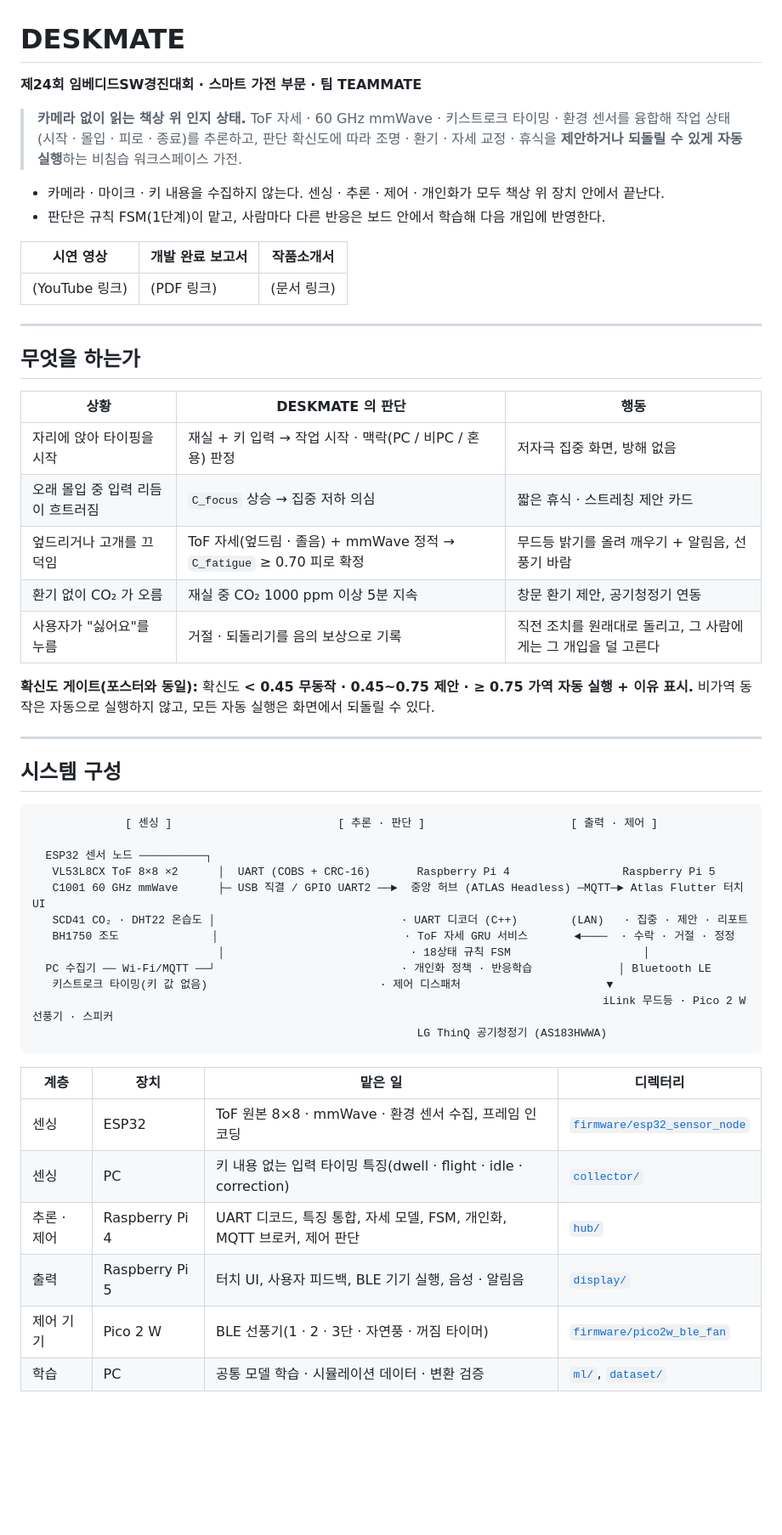
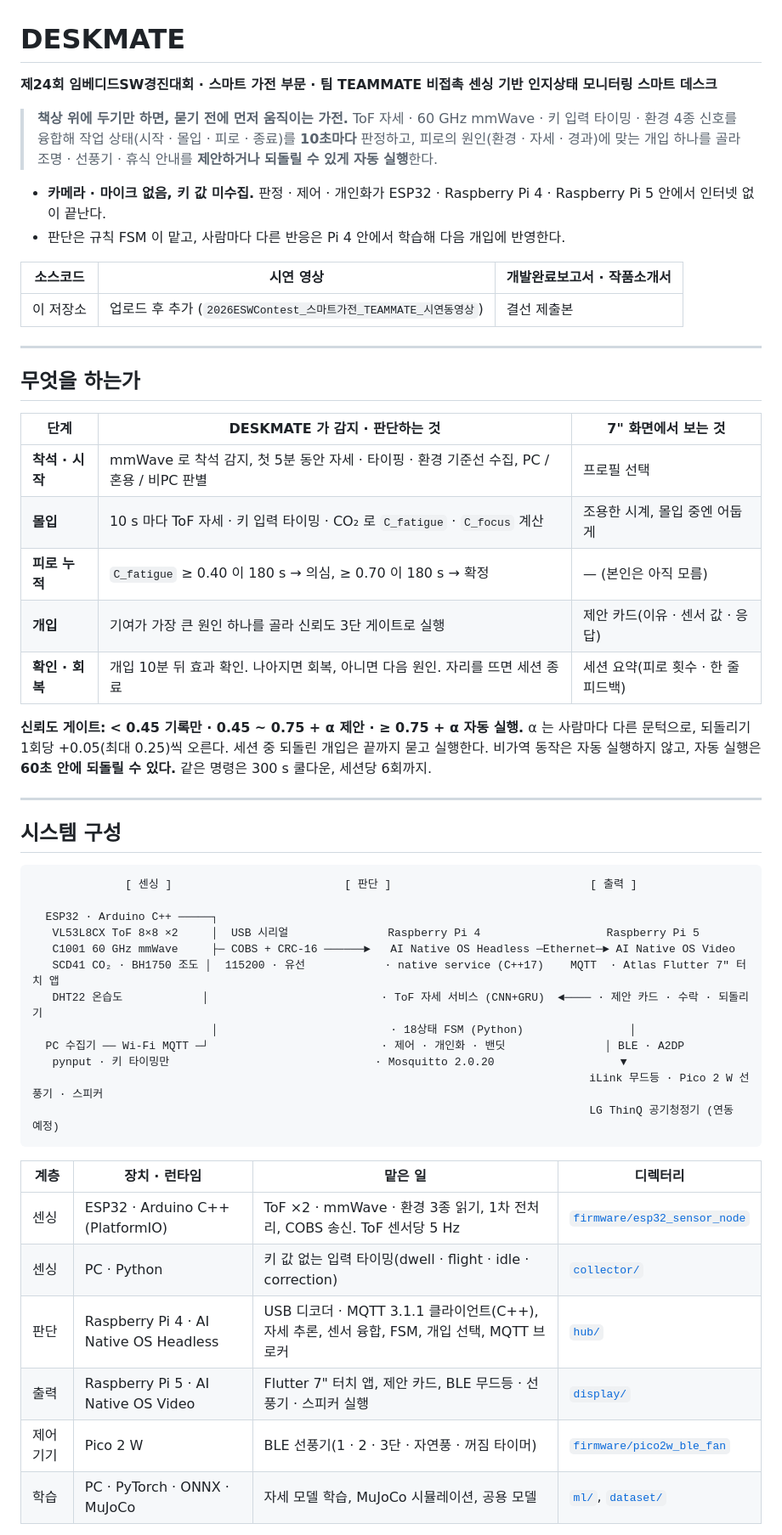
Before and after one commit to ddkk0714/2026ESWContest_smart_TEAMMATE, a Markdown page: README.md, the part around one of its changes. Shown at 85% size. Drawn GitHub-style; blank space fills up the shorter version.

````diff
--- a/README.md
+++ b/README.md
@@ -1,58 +1,60 @@
 # DESKMATE
 
 **제24회 임베디드SW경진대회 · 스마트 가전 부문 · 팀 TEAMMATE**
+**비접촉 센싱 기반 인지상태 모니터링 스마트 데스크**
 
-> **카메라 없이 읽는 책상 위 인지 상태.**
-> ToF 자세 · 60 GHz mmWave · 키스트로크 타이밍 · 환경 센서를 융합해 작업 상태(시작 · 몰입 · 피로 · 종료)를 추론하고,
-> 판단 확신도에 따라 조명 · 환기 · 자세 교정 · 휴식을 **제안하거나 되돌릴 수 있게 자동 실행**하는 비침습 워크스페이스 가전.
+> **책상 위에 두기만 하면, 묻기 전에 먼저 움직이는 가전.**
+> ToF 자세 · 60 GHz mmWave · 키 입력 타이밍 · 환경 4종 신호를 융합해 작업 상태(시작 · 몰입 · 피로 · 종료)를 **10초마다** 판정하고,
+> 피로의 원인(환경 · 자세 · 경과)에 맞는 개입 하나를 골라 조명 · 선풍기 · 휴식 안내를 **제안하거나 되돌릴 수 있게 자동 실행**한다.
 
-- 카메라 · 마이크 · 키 내용을 수집하지 않는다. 센싱 · 추론 · 제어 · 개인화가 모두 책상 위 장치 안에서 끝난다.
-- 판단은 규칙 FSM(1단계)이 맡고, 사람마다 다른 반응은 보드 안에서 학습해 다음 개입에 반영한다.
+- **카메라 · 마이크 없음, 키 값 미수집.** 판정 · 제어 · 개인화가 ESP32 · Raspberry Pi 4 · Raspberry Pi 5 안에서 인터넷 없이 끝난다.
+- 판단은 규칙 FSM 이 맡고, 사람마다 다른 반응은 Pi 4 안에서 학습해 다음 개입에 반영한다.
 
-| 시연 영상 | 개발 완료 보고서 | 작품소개서 |
+| 소스코드 | 시연 영상 | 개발완료보고서 · 작품소개서 |
 |---|---|---|
-| (YouTube 링크) | (PDF 링크) | (문서 링크) |
+| 이 저장소 | 업로드 후 추가 (`2026ESWContest_스마트가전_TEAMMATE_시연동영상`) | 결선 제출본 |
 
 ---
 
 ## 무엇을 하는가
 
-| 상황 | DESKMATE 의 판단 | 행동 |
+| 단계 | DESKMATE 가 감지 · 판단하는 것 | 7" 화면에서 보는 것 |
 |---|---|---|
-| 자리에 앉아 타이핑을 시작 | 재실 + 키 입력 → 작업 시작 · 맥락(PC / 비PC / 혼용) 판정 | 저자극 집중 화면, 방해 없음 |
-| 오래 몰입 중 입력 리듬이 흐트러짐 | `C_focus` 상승 → 집중 저하 의심 | 짧은 휴식 · 스트레칭 제안 카드 |
-| 엎드리거나 고개를 끄덕임 | ToF 자세(엎드림 · 졸음) + mmWave 정적 → `C_fatigue` ≥ 0.70 피로 확정 | 무드등 밝기를 올려 깨우기 + 알림음, 선풍기 바람 |
-| 환기 없이 CO₂ 가 오름 | 재실 중 CO₂ 1000 ppm 이상 5분 지속 | 창문 환기 제안, 공기청정기 연동 |
-| 사용자가 "싫어요"를 누름 | 거절 · 되돌리기를 음의 보상으로 기록 | 직전 조치를 원래대로 돌리고, 그 사람에게는 그 개입을 덜 고른다 |
+| **착석 · 시작** | mmWave 로 착석 감지, 첫 5분 동안 자세 · 타이핑 · 환경 기준선 수집, PC / 혼용 / 비PC 판별 | 프로필 선택 |
+| **몰입** | 10 s 마다 ToF 자세 · 키 입력 타이밍 · CO₂ 로 `C_fatigue` · `C_focus` 계산 | 조용한 시계, 몰입 중엔 어둡게 |
+| **피로 누적** | `C_fatigue` ≥ 0.40 이 180 s → 의심, ≥ 0.70 이 180 s → 확정 | — (본인은 아직 모름) |
+| **개입** | 기여가 가장 큰 원인 하나를 골라 신뢰도 3단 게이트로 실행 | 제안 카드(이유 · 센서 값 · 응답) |
+| **확인 · 회복** | 개입 10분 뒤 효과 확인. 나아지면 회복, 아니면 다음 원인. 자리를 뜨면 세션 종료 | 세션 요약(피로 횟수 · 한 줄 피드백) |
 
-**확신도 게이트(포스터와 동일):** 확신도 **< 0.45 무동작 · 0.45~0.75 제안 · ≥ 0.75 가역 자동 실행 + 이유 표시.**
-비가역 동작은 자동으로 실행하지 않고, 모든 자동 실행은 화면에서 되돌릴 수 있다.
+**신뢰도 게이트:** **< 0.45 기록만 · 0.45 ~ 0.75 + α 제안 · ≥ 0.75 + α 자동 실행.**
+α 는 사람마다 다른 문턱으로, 되돌리기 1회당 +0.05(최대 0.25)씩 오른다. 세션 중 되돌린 개입은 끝까지 묻고 실행한다.
+비가역 동작은 자동 실행하지 않고, 자동 실행은 **60초 안에 되돌릴 수 있다.** 같은 명령은 300 s 쿨다운, 세션당 6회까지.
 
 ---
 
 ## 시스템 구성
 
 ```
-              [ 센싱 ]                         [ 추론 · 판단 ]                      [ 출력 · 제어 ]
+              [ 센싱 ]                          [ 판단 ]                              [ 출력 ]
 
-  ESP32 센서 노드 ──────────┐
-   VL53L8CX ToF 8×8 ×2      │  UART (COBS + CRC-16)       Raspberry Pi 4                 Raspberry Pi 5
-   C1001 60 GHz mmWave      ├─ USB 직결 / GPIO UART2 ──►  중앙 허브 (ATLAS Headless) ─MQTT─► Atlas Flutter 터치 UI
-   SCD41 CO₂ · DHT22 온습도 │                            · UART 디코더 (C++)        (LAN)   · 집중 · 제안 · 리포트
-   BH1750 조도              │                            · ToF 자세 GRU 서비스       ◄────  · 수락 · 거절 · 정정
-                            │                            · 18상태 규칙 FSM                    │
-  PC 수집기 ── Wi-Fi/MQTT ──┘                            · 개인화 정책 · 반응학습             │ Bluetooth LE
-   키스트로크 타이밍(키 값 없음)                          · 제어 디스패처                      ▼
-                                                                                      iLink 무드등 · Pico 2 W 선풍기 · 스피커
-                                                          LG ThinQ 공기청정기 (AS183HWWA)
+  ESP32 · Arduino C++ ─────┐
+   VL53L8CX ToF 8×8 ×2     │  USB 시리얼               Raspberry Pi 4                   Raspberry Pi 5
+   C1001 60 GHz mmWave     ├─ COBS + CRC-16 ──────►   AI Native OS Headless ─Ethernet─► AI Native OS Video
+   SCD41 CO₂ · BH1750 조도 │  115200 · 유선            · native service (C++17)    MQTT  · Atlas Flutter 7" 터치 앱
+   DHT22 온습도            │                          · ToF 자세 서비스 (CNN+GRU)  ◄──── · 제안 카드 · 수락 · 되돌리기
+                           │                          · 18상태 FSM (Python)                │
+  PC 수집기 ── Wi-Fi MQTT ─┘                          · 제어 · 개인화 · 밴딧               │ BLE · A2DP
+   pynput · 키 타이밍만                               · Mosquitto 2.0.20                   ▼
+                                                                                    iLink 무드등 · Pico 2 W 선풍기 · 스피커
+                                                                                    LG ThinQ 공기청정기 (연동 예정)
 ```
 
-| 계층 | 장치 | 맡은 일 | 디렉터리 |
+| 계층 | 장치 · 런타임 | 맡은 일 | 디렉터리 |
 |---|---|---|---|
-| 센싱 | ESP32 | ToF 원본 8×8 · mmWave · 환경 센서 수집, 프레임 인코딩 | [`firmware/esp32_sensor_node`](firmware/esp32_sensor_node) |
-| 센싱 | PC | 키 내용 없는 입력 타이밍 특징(dwell · flight · idle · correction) | [`collector/`](collector/) |
-| 추론 · 제어 | Raspberry Pi 4 | UART 디코드, 특징 통합, 자세 모델, FSM, 개인화, MQTT 브로커, 제어 판단 | [`hub/`](hub/) |
-| 출력 | Raspberry Pi 5 | 터치 UI, 사용자 피드백, BLE 기기 실행, 음성 · 알림음 | [`display/`](display/) |
+| 센싱 | ESP32 · Arduino C++ (PlatformIO) | ToF ×2 · mmWave · 환경 3종 읽기, 1차 전처리, COBS 송신. ToF 센서당 5 Hz | [`firmware/esp32_sensor_node`](firmware/esp32_sensor_node) |
+| 센싱 | PC · Python | 키 값 없는 입력 타이밍(dwell · flight · idle · correction) | [`collector/`](collector/) |
+| 판단 | Raspberry Pi 4 · AI Native OS Headless | USB 디코더 · MQTT 3.1.1 클라이언트(C++), 자세 추론, 센서 융합, FSM, 개입 선택, MQTT 브로커 | [`hub/`](hub/) |
+| 출력 | Raspberry Pi 5 · AI Native OS Video | Flutter 7" 터치 앱, 제안 카드, BLE 무드등 · 선풍기 · 스피커 실행 | [`display/`](display/) |
 | 제어 기기 | Pico 2 W | BLE 선풍기(1 · 2 · 3단 · 자연풍 · 꺼짐 타이머) | [`firmware/pico2w_ble_fan`](firmware/pico2w_ble_fan) |
-| 학습 | PC | 공통 모델 학습 · 시뮬레이션 데이터 · 변환 검증 | [`ml/`](ml/), [`dataset/`](dataset/) |
+| 학습 | PC · PyTorch · ONNX · MuJoCo | 자세 모델 학습, MuJoCo 시뮬레이션, 공용 모델 | [`ml/`](ml/), [`dataset/`](dataset/) |
 
````
Also changed, not shown: other parts of README.md (+107 -99 lines).
